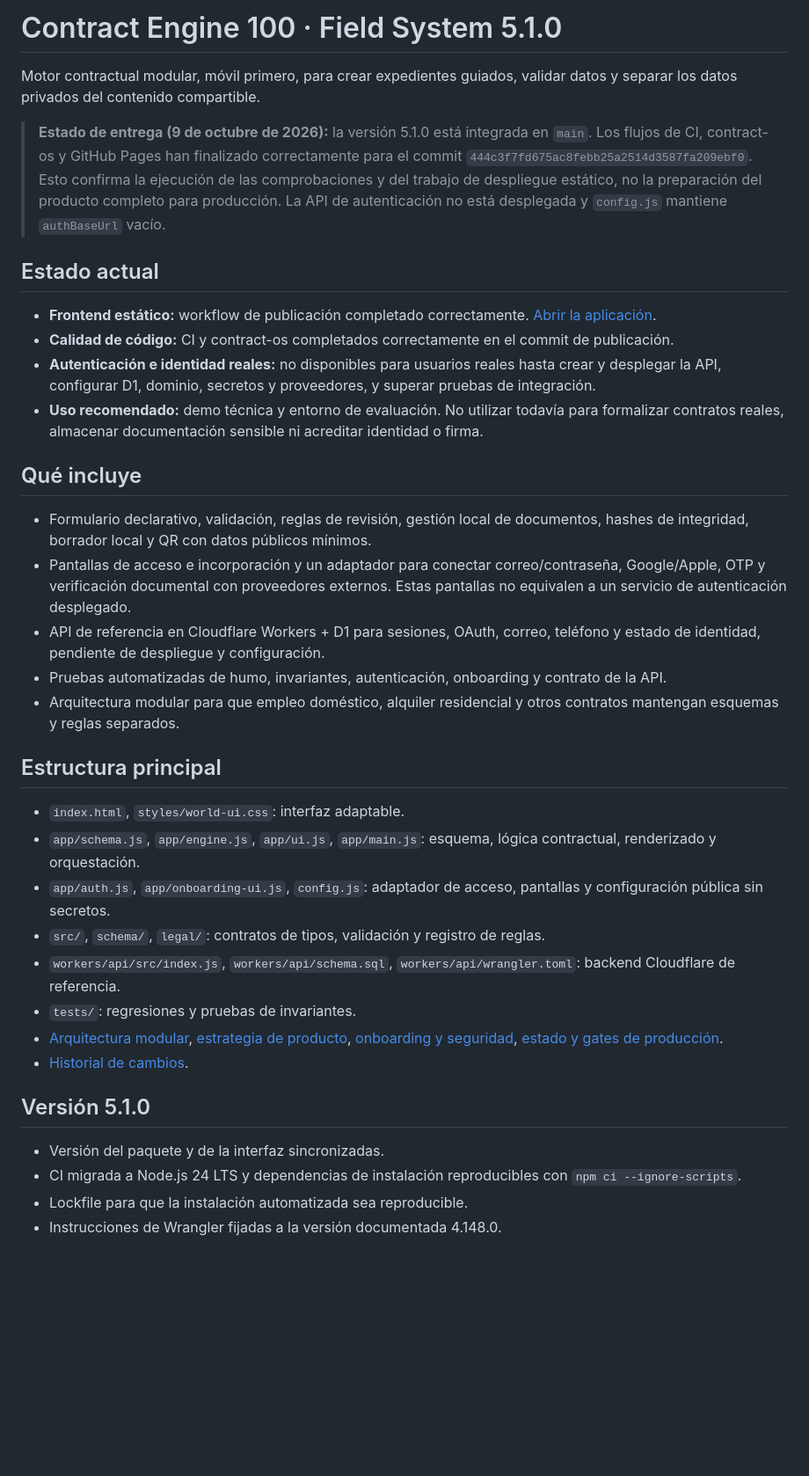
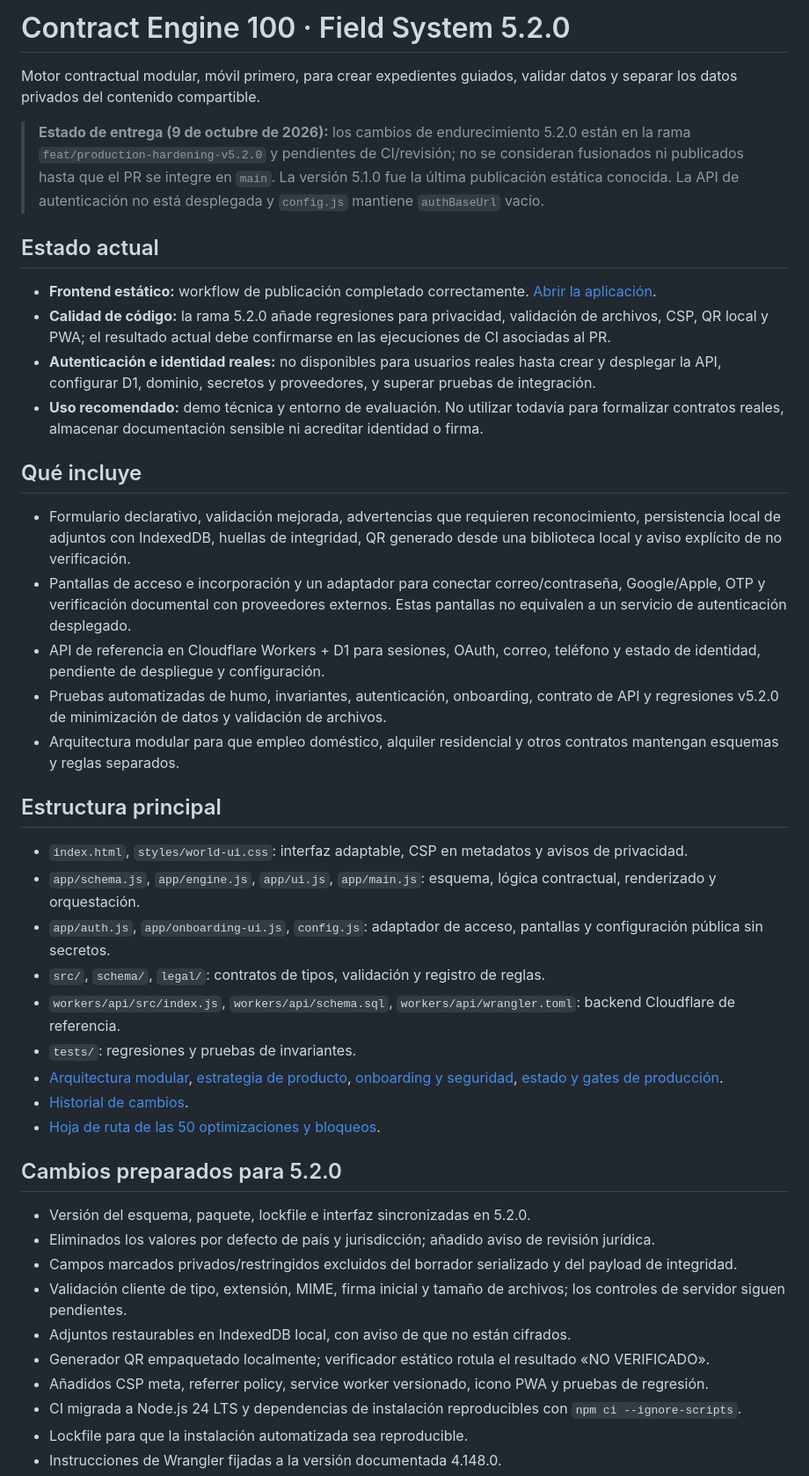
Before and after one commit to acastilloalejandro/-contract-engine-100, a Markdown page: README.md, the part around one of its changes. Shown at 88% size. GitHub-like rendering; blank space fills up the shorter version.

Commit message:
Update readme for v5.2 branch, privacy boundaries and 50-item roadmap

```diff
--- a/README.md
+++ b/README.md
@@ -1,27 +1,27 @@
-# Contract Engine 100 · Field System 5.1.0
+# Contract Engine 100 · Field System 5.2.0
 
 Motor contractual modular, móvil primero, para crear expedientes guiados, validar datos y separar los datos privados del contenido compartible.
 
-> **Estado de entrega (9 de octubre de 2026):** la versión 5.1.0 está integrada en `main`. Los flujos de CI, contract-os y GitHub Pages han finalizado correctamente para el commit `444c3f7fd675ac8febb25a2514d3587fa209ebf0`. Esto confirma la ejecución de las comprobaciones y del trabajo de despliegue estático, no la preparación del producto completo para producción. La API de autenticación no está desplegada y `config.js` mantiene `authBaseUrl` vacío.
+> **Estado de entrega (9 de octubre de 2026):** los cambios de endurecimiento 5.2.0 están en la rama `feat/production-hardening-v5.2.0` y pendientes de CI/revisión; no se consideran fusionados ni publicados hasta que el PR se integre en `main`. La versión 5.1.0 fue la última publicación estática conocida. La API de autenticación no está desplegada y `config.js` mantiene `authBaseUrl` vacío.
 
 ## Estado actual
 
 - **Frontend estático:** workflow de publicación completado correctamente. [Abrir la aplicación](https://acastilloalejandro.github.io/-contract-engine-100/).
-- **Calidad de código:** CI y contract-os completados correctamente en el commit de publicación.
+- **Calidad de código:** la rama 5.2.0 añade regresiones para privacidad, validación de archivos, CSP, QR local y PWA; el resultado actual debe confirmarse en las ejecuciones de CI asociadas al PR.
 - **Autenticación e identidad reales:** no disponibles para usuarios reales hasta crear y desplegar la API, configurar D1, dominio, secretos y proveedores, y superar pruebas de integración.
 - **Uso recomendado:** demo técnica y entorno de evaluación. No utilizar todavía para formalizar contratos reales, almacenar documentación sensible ni acreditar identidad o firma.
 
 ## Qué incluye
 
-- Formulario declarativo, validación, reglas de revisión, gestión local de documentos, hashes de integridad, borrador local y QR con datos públicos mínimos.
+- Formulario declarativo, validación mejorada, advertencias que requieren reconocimiento, persistencia local de adjuntos con IndexedDB, huellas de integridad, QR generado desde una biblioteca local y aviso explícito de no verificación.
 - Pantallas de acceso e incorporación y un adaptador para conectar correo/contraseña, Google/Apple, OTP y verificación documental con proveedores externos. Estas pantallas no equivalen a un servicio de autenticación desplegado.
 - API de referencia en Cloudflare Workers + D1 para sesiones, OAuth, correo, teléfono y estado de identidad, pendiente de despliegue y configuración.
-- Pruebas automatizadas de humo, invariantes, autenticación, onboarding y contrato de la API.
+- Pruebas automatizadas de humo, invariantes, autenticación, onboarding, contrato de API y regresiones v5.2.0 de minimización de datos y validación de archivos.
 - Arquitectura modular para que empleo doméstico, alquiler residencial y otros contratos mantengan esquemas y reglas separados.
 
 ## Estructura principal
 
-- `index.html`, `styles/world-ui.css`: interfaz adaptable.
+- `index.html`, `styles/world-ui.css`: interfaz adaptable, CSP en metadatos y avisos de privacidad.
 - `app/schema.js`, `app/engine.js`, `app/ui.js`, `app/main.js`: esquema, lógica contractual, renderizado y orquestación.
 - `app/auth.js`, `app/onboarding-ui.js`, `config.js`: adaptador de acceso, pantallas y configuración pública sin secretos.
 - `src/`, `schema/`, `legal/`: contratos de tipos, validación y registro de reglas.
@@ -29,10 +29,17 @@ Motor contractual modular, móvil primero, para crear expedientes guiados, valid
 - `tests/`: regresiones y pruebas de invariantes.
 - [Arquitectura modular](docs/MODULE-ARCHITECTURE.md), [estrategia de producto](docs/PRODUCT-STRATEGY.md), [onboarding y seguridad](docs/AUTH-ONBOARDING.md), [estado y gates de producción](docs/PRODUCTION-GATES.md).
 - [Historial de cambios](CHANGELOG.md).
+- [Hoja de ruta de las 50 optimizaciones y bloqueos](docs/OPTIMIZATION-ROADMAP-50.md).
 
-## Versión 5.1.0
+## Cambios preparados para 5.2.0
 
-- Versión del paquete y de la interfaz sincronizadas.
+- Versión del esquema, paquete, lockfile e interfaz sincronizadas en 5.2.0.
+- Eliminados los valores por defecto de país y jurisdicción; añadido aviso de revisión jurídica.
+- Campos marcados privados/restringidos excluidos del borrador serializado y del payload de integridad.
+- Validación cliente de tipo, extensión, MIME, firma inicial y tamaño de archivos; los controles de servidor siguen pendientes.
+- Adjuntos restaurables en IndexedDB local, con aviso de que no están cifrados.
+- Generador QR empaquetado localmente; verificador estático rotula el resultado «NO VERIFICADO».
+- Añadidos CSP meta, referrer policy, service worker versionado, icono PWA y pruebas de regresión.
 - CI migrada a Node.js 24 LTS y dependencias de instalación reproducibles con `npm ci --ignore-scripts`.
 - Lockfile para que la instalación automatizada sea reproducible.
 - Instrucciones de Wrangler fijadas a la versión documentada 4.148.0.
```
Also changed, not shown: other parts of README.md (+2 -2 lines).
